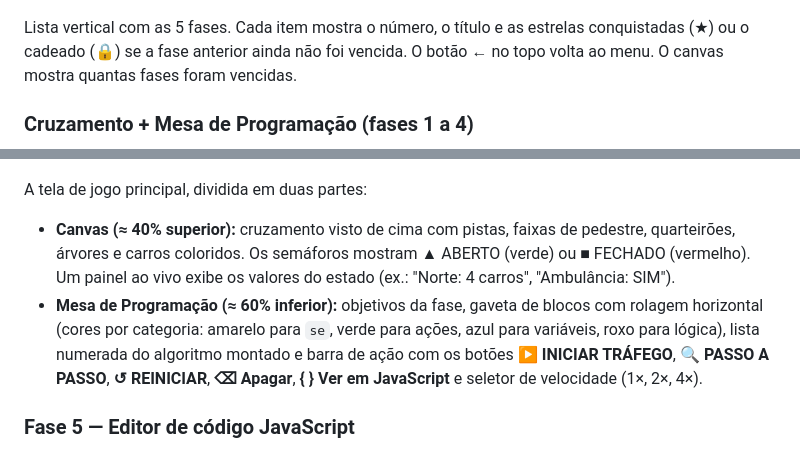
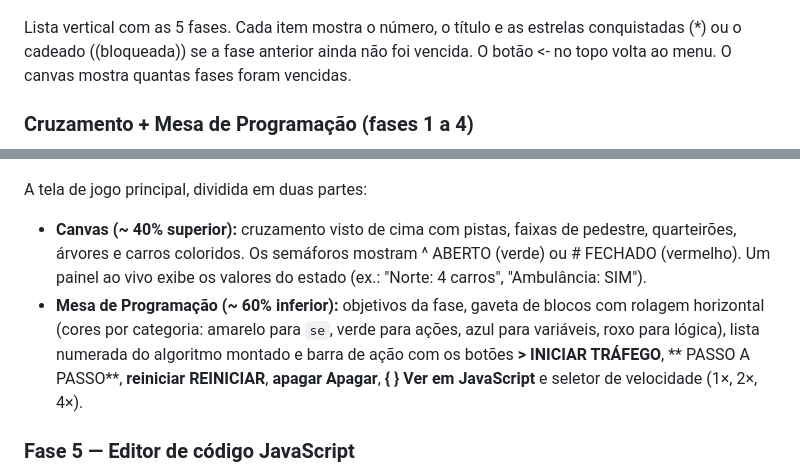
Before and after one commit to Joaopedro0s/bit-a-bit, a Markdown page: docs/gdd.md, 2 parts joined by grey strips. Rendered like a GitHub page.

Commit message:
fix: GDD.pdf com caminho das imagens e sem simbolos que o LaTeX nao suporta

```diff
--- a/docs/gdd.md
+++ b/docs/gdd.md
@@ -80,7 +80,7 @@ O cruzamento animado aparece no canvas (parte de cima). Embaixo, um texto de boa
 
 ![Seleção de fases](img/tela-selecao.png)
 
-Lista vertical com as 5 fases. Cada item mostra o número, o título e as estrelas conquistadas (★) ou o cadeado (🔒) se a fase anterior ainda não foi vencida. O botão ← no topo volta ao menu. O canvas mostra quantas fases foram vencidas.
+Lista vertical com as 5 fases. Cada item mostra o número, o título e as estrelas conquistadas (*) ou o cadeado ((bloqueada)) se a fase anterior ainda não foi vencida. O botão <- no topo volta ao menu. O canvas mostra quantas fases foram vencidas.
 
 ### Cruzamento + Mesa de Programação (fases 1 a 4)
 
@@ -88,8 +88,8 @@ Lista vertical com as 5 fases. Cada item mostra o número, o título e as estrel
 
 A tela de jogo principal, dividida em duas partes:
 
-- **Canvas (≈ 40% superior):** cruzamento visto de cima com pistas, faixas de pedestre, quarteirões, árvores e carros coloridos. Os semáforos mostram ▲ ABERTO (verde) ou ■ FECHADO (vermelho). Um painel ao vivo exibe os valores do estado (ex.: "Norte: 4 carros", "Ambulância: SIM").
-- **Mesa de Programação (≈ 60% inferior):** objetivos da fase, gaveta de blocos com rolagem horizontal (cores por categoria: amarelo para `se`, verde para ações, azul para variáveis, roxo para lógica), lista numerada do algoritmo montado e barra de ação com os botões **▶ INICIAR TRÁFEGO**, **🔍 PASSO A PASSO**, **↺ REINICIAR**, **⌫ Apagar**, **{ } Ver em JavaScript** e seletor de velocidade (1×, 2×, 4×).
+- **Canvas (~ 40% superior):** cruzamento visto de cima com pistas, faixas de pedestre, quarteirões, árvores e carros coloridos. Os semáforos mostram ^ ABERTO (verde) ou # FECHADO (vermelho). Um painel ao vivo exibe os valores do estado (ex.: "Norte: 4 carros", "Ambulância: SIM").
+- **Mesa de Programação (~ 60% inferior):** objetivos da fase, gaveta de blocos com rolagem horizontal (cores por categoria: amarelo para `se`, verde para ações, azul para variáveis, roxo para lógica), lista numerada do algoritmo montado e barra de ação com os botões **> INICIAR TRÁFEGO**, ** PASSO A PASSO**, **reiniciar REINICIAR**, **apagar Apagar**, **{ } Ver em JavaScript** e seletor de velocidade (1×, 2×, 4×).
 
 ### Fase 5 — Editor de código JavaScript
 
```
Also changed, not shown: other parts of docs/gdd.md (+1 -1 lines).
